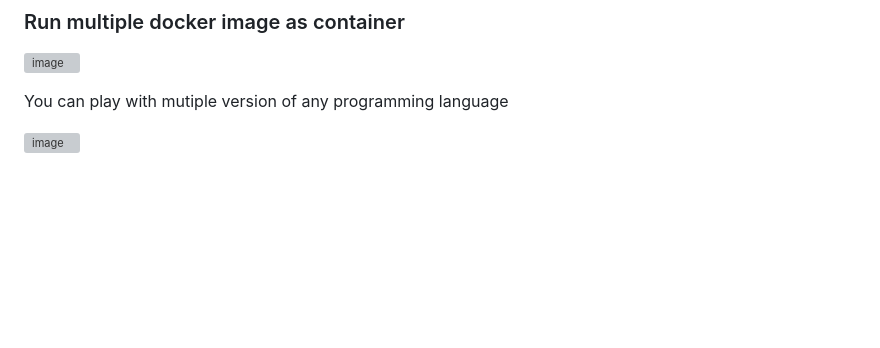
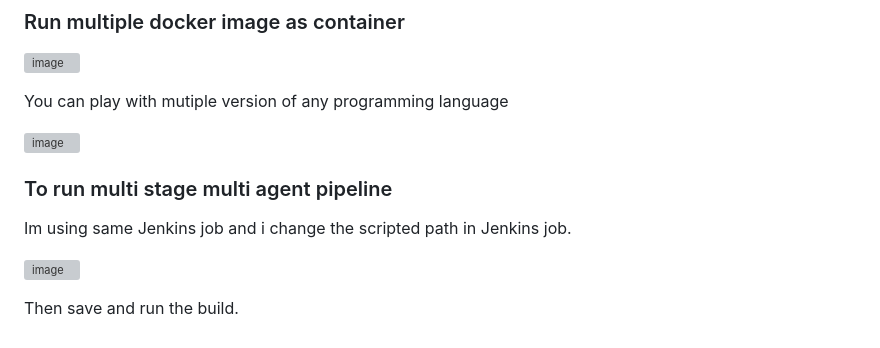
Before and after one commit to kohlidevops/Jenkins-Zero-To-Hero, a Markdown page: README.md, the part around the change. Rendered like a GitHub page; blank space fills up the shorter version; grey boxes are pictures that could not be loaded.

```diff
--- a/README.md
+++ b/README.md
@@ -195,3 +195,11 @@ save and run the build
 You can play with mutiple version of any programming language
 
 ![image](https://github.com/kohlidevops/Jenkins-Zero-To-Hero/assets/100069489/d69ad4a8-5095-4bb7-950a-6893022e4009)
+
+### To run multi stage multi agent pipeline
+
+Im using same Jenkins job and i change the scripted path in Jenkins job.
+
+![image](https://github.com/kohlidevops/Jenkins-Zero-To-Hero/assets/100069489/16425769-aa90-4062-b100-2d36c2256ac5)
+
+Then save and run the build.
```
